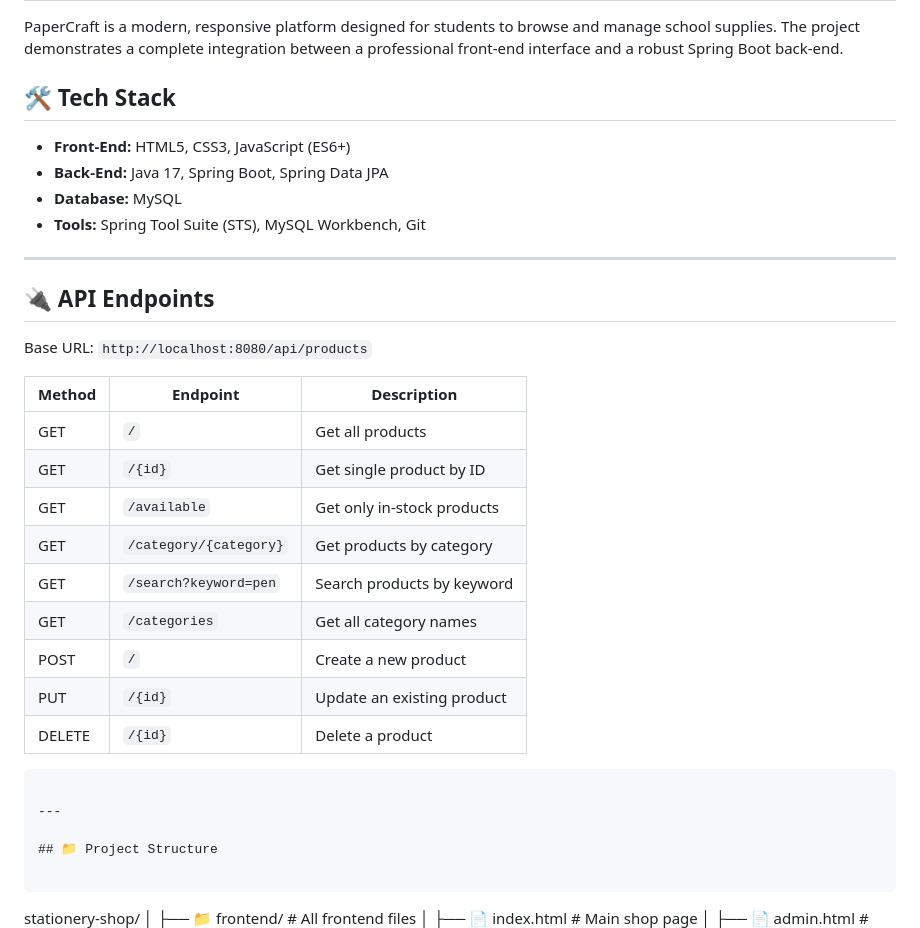
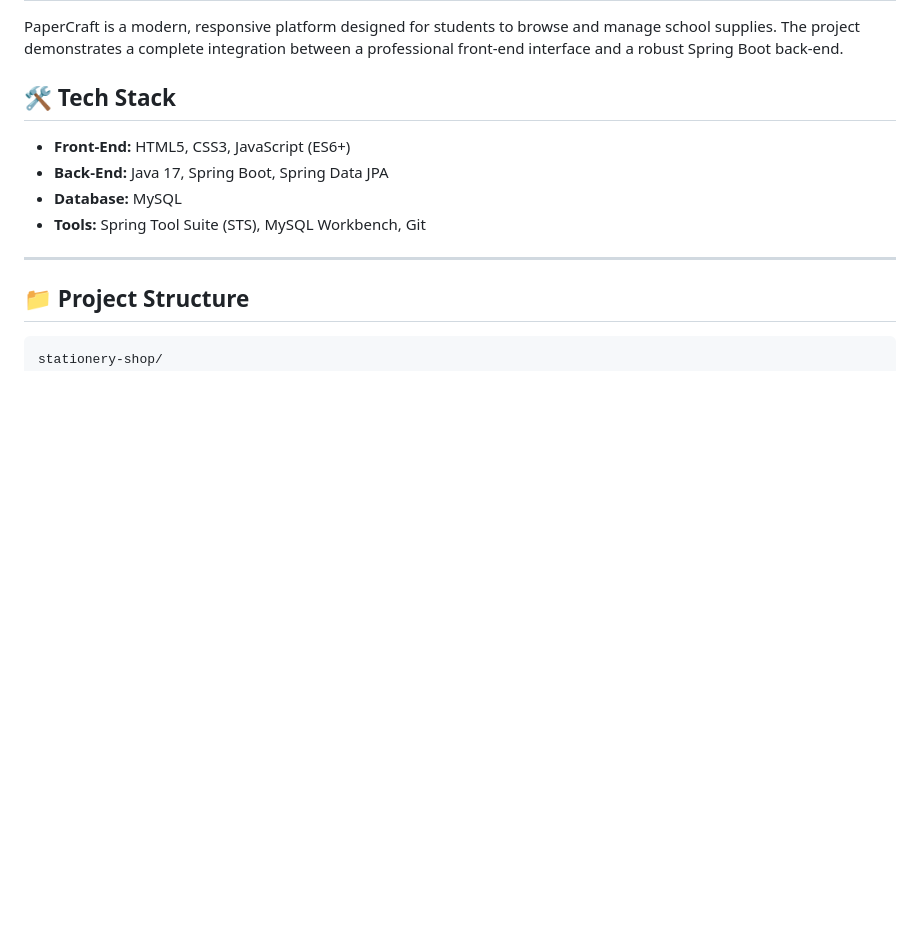
Before and after one commit to Dilmi04/stationery-shop, a Markdown page: README.md, the part around the change. GitHub-like rendering; blank space fills up the shorter version.

Commit message:
Remove API Endpoints section from README
Removed API endpoints section from README.

````diff
--- a/README.md
+++ b/README.md
@@ -42,24 +42,7 @@ PaperCraft is a modern, responsive platform designed for students to browse and
 * **Tools:** Spring Tool Suite (STS), MySQL Workbench, Git
 ---
 
-## 🔌 API Endpoints
 
-Base URL: `http://localhost:8080/api/products`
-
-| Method | Endpoint | Description |
-|--------|----------|-------------|
-| GET | `/` | Get all products |
-| GET | `/{id}` | Get single product by ID |
-| GET | `/available` | Get only in-stock products |
-| GET | `/category/{category}` | Get products by category |
-| GET | `/search?keyword=pen` | Search products by keyword |
-| GET | `/categories` | Get all category names |
-| POST | `/` | Create a new product |
-| PUT | `/{id}` | Update an existing product |
-| DELETE | `/{id}` | Delete a product |
-```
-
----
 
 ## 📁 Project Structure
 
````
